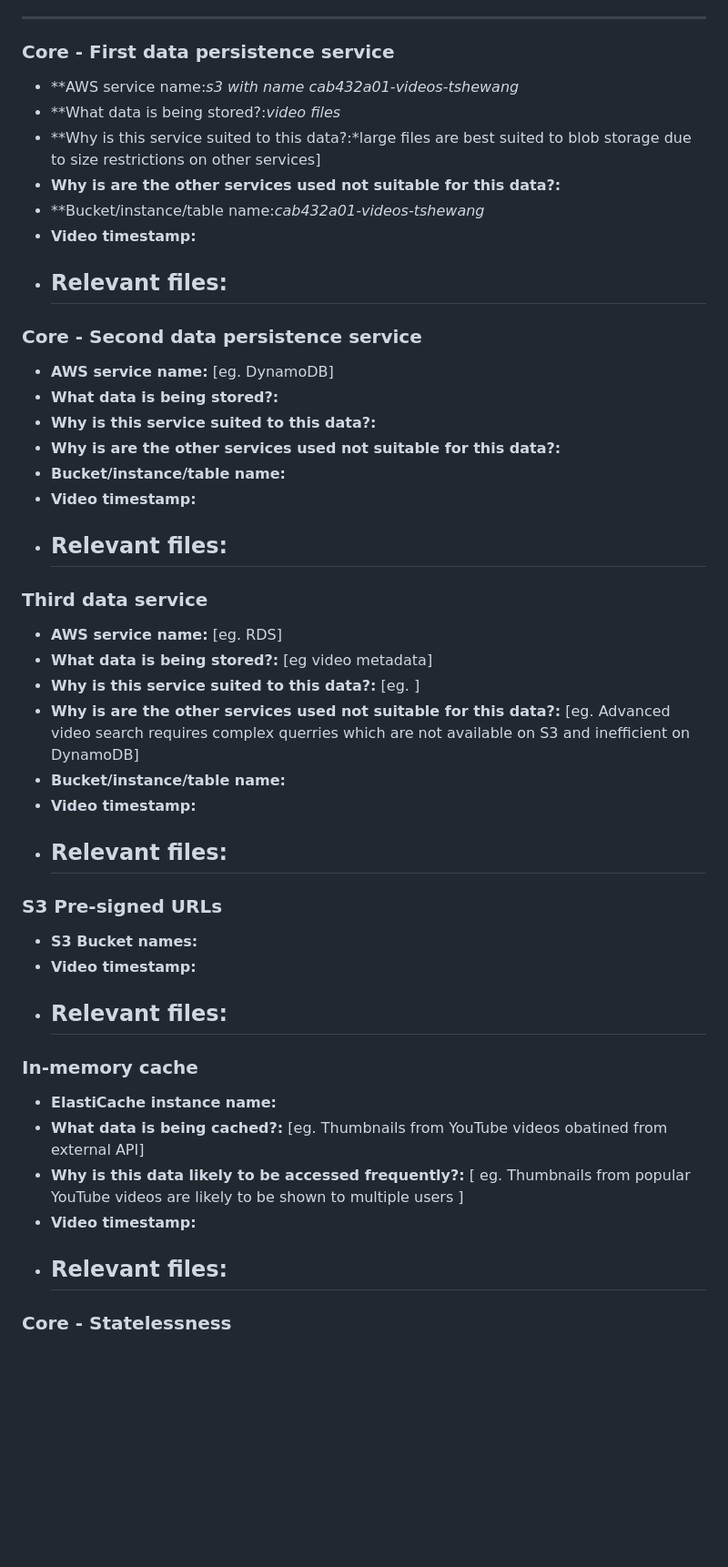
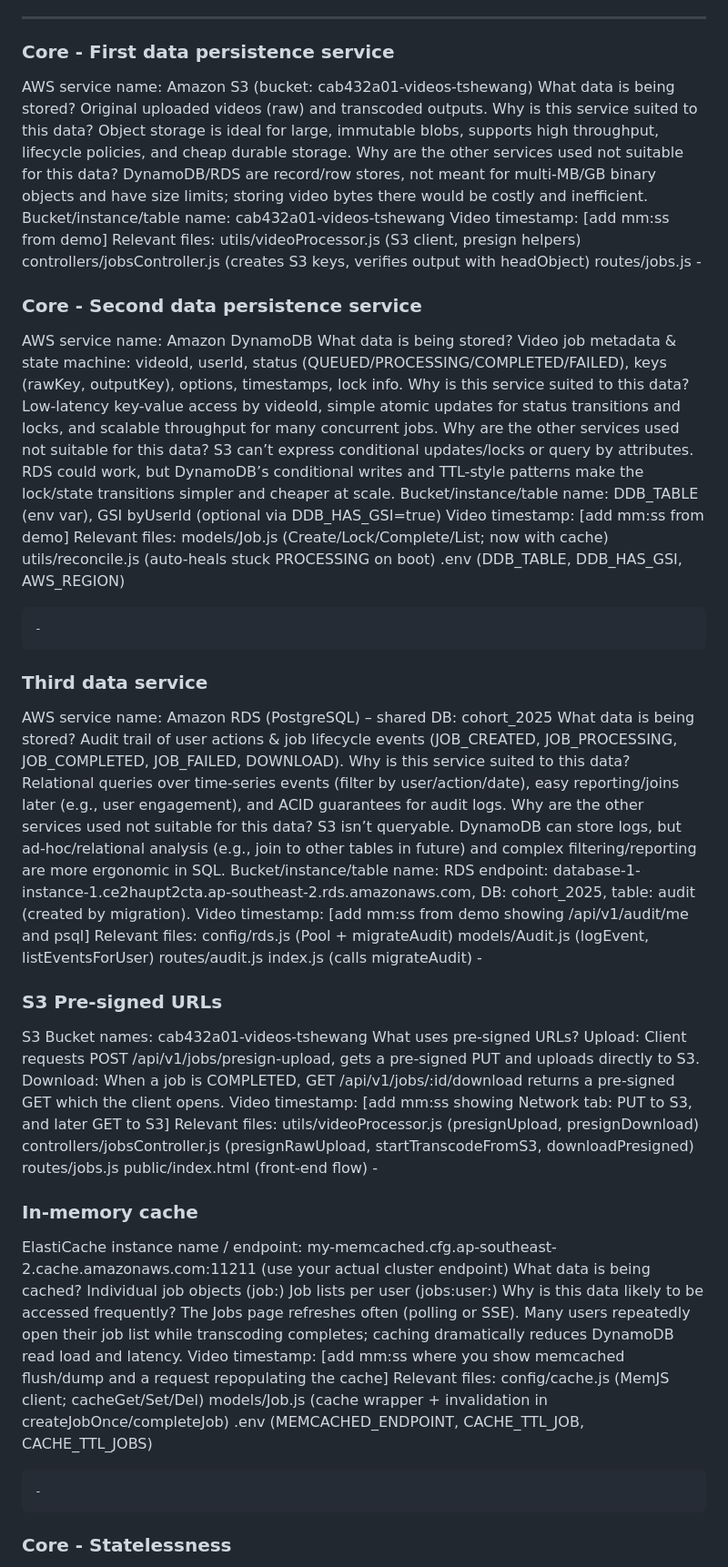
Before and after one commit to tshewang143/CAB432A01, a Markdown page: A2_response_to_criteria.md, the part around one of its changes. Shown at 91% size. GitHub-like rendering; blank space fills up the shorter version.

```diff
--- a/A2_response_to_criteria.md
+++ b/A2_response_to_criteria.md
@@ -21,51 +21,82 @@ Overview
 
 ### Core - First data persistence service
 
-- **AWS service name:*s3 with name cab432a01-videos-tshewang*
-- **What data is being stored?:*video files*
-- **Why is this service suited to this data?:*large files are best suited to blob storage due to size restrictions on other services]
-- **Why is are the other services used not suitable for this data?:**
-- **Bucket/instance/table name:*cab432a01-videos-tshewang*
-- **Video timestamp:**
-- **Relevant files:**
+AWS service name: Amazon S3 (bucket: cab432a01-videos-tshewang)
+What data is being stored? Original uploaded videos (raw) and transcoded outputs.
+Why is this service suited to this data? Object storage is ideal for large, immutable blobs, supports high throughput, lifecycle policies, and cheap durable storage.
+Why are the other services used not suitable for this data?
+DynamoDB/RDS are record/row stores, not meant for multi-MB/GB binary objects and have size limits; storing video bytes there would be costly and inefficient.
+Bucket/instance/table name: cab432a01-videos-tshewang
+Video timestamp: [add mm:ss from demo]
+Relevant files:
+utils/videoProcessor.js (S3 client, presign helpers)
+controllers/jobsController.js (creates S3 keys, verifies output with headObject)
+routes/jobs.js
     -
 
 ### Core - Second data persistence service
 
-- **AWS service name:**  [eg. DynamoDB]
-- **What data is being stored?:**
-- **Why is this service suited to this data?:**
-- **Why is are the other services used not suitable for this data?:**
-- **Bucket/instance/table name:**
-- **Video timestamp:**
-- **Relevant files:**
+AWS service name: Amazon DynamoDB
+What data is being stored? Video job metadata & state machine: videoId, userId, status (QUEUED/PROCESSING/COMPLETED/FAILED), keys (rawKey, outputKey), options, timestamps, lock info.
+Why is this service suited to this data? Low-latency key-value access by videoId, simple atomic updates for status transitions and locks, and scalable throughput for many concurrent jobs.
+Why are the other services used not suitable for this data?
+S3 can’t express conditional updates/locks or query by attributes.
+RDS could work, but DynamoDB’s conditional writes and TTL-style patterns make the lock/state transitions simpler and cheaper at scale.
+Bucket/instance/table name: DDB_TABLE (env var), GSI byUserId (optional via DDB_HAS_GSI=true)
+Video timestamp: [add mm:ss from demo]
+Relevant files:
+models/Job.js (Create/Lock/Complete/List; now with cache)
+utils/reconcile.js (auto-heals stuck PROCESSING on boot)
+.env (DDB_TABLE, DDB_HAS_GSI, AWS_REGION)
+
     -
 
 ### Third data service
 
-- **AWS service name:**  [eg. RDS]
-- **What data is being stored?:** [eg video metadata]
-- **Why is this service suited to this data?:** [eg. ]
-- **Why is are the other services used not suitable for this data?:** [eg. Advanced video search requires complex querries which are not available on S3 and inefficient on DynamoDB]
-- **Bucket/instance/table name:**
-- **Video timestamp:**
-- **Relevant files:**
+AWS service name: Amazon RDS (PostgreSQL) – shared DB: cohort_2025
+What data is being stored? Audit trail of user actions & job lifecycle events (JOB_CREATED, JOB_PROCESSING, JOB_COMPLETED, JOB_FAILED, DOWNLOAD).
+Why is this service suited to this data? Relational queries over time-series events (filter by user/action/date), easy reporting/joins later (e.g., user engagement), and ACID guarantees for audit logs.
+Why are the other services used not suitable for this data?
+S3 isn’t queryable.
+DynamoDB can store logs, but ad-hoc/relational analysis (e.g., join to other tables in future) and complex filtering/reporting are more ergonomic in SQL.
+Bucket/instance/table name: RDS endpoint: database-1-instance-1.ce2haupt2cta.ap-southeast-2.rds.amazonaws.com, DB: cohort_2025, table: audit (created by migration).
+Video timestamp: [add mm:ss from demo showing /api/v1/audit/me and psql]
+Relevant files:
+config/rds.js (Pool + migrateAudit)
+models/Audit.js (logEvent, listEventsForUser)
+routes/audit.js
+index.js (calls migrateAudit)
     -
 
 ### S3 Pre-signed URLs
 
-- **S3 Bucket names:**
-- **Video timestamp:**
-- **Relevant files:**
+S3 Bucket names: cab432a01-videos-tshewang
+What uses pre-signed URLs?
+Upload: Client requests POST /api/v1/jobs/presign-upload, gets a pre-signed PUT and uploads directly to S3.
+Download: When a job is COMPLETED, GET /api/v1/jobs/:id/download returns a pre-signed GET which the client opens.
+Video timestamp: [add mm:ss showing Network tab: PUT to S3, and later GET to S3]
+Relevant files:
+utils/videoProcessor.js (presignUpload, presignDownload)
+controllers/jobsController.js (presignRawUpload, startTranscodeFromS3, downloadPresigned)
+routes/jobs.js
+public/index.html (front-end flow)
     -
 
 ### In-memory cache
 
-- **ElastiCache instance name:**
-- **What data is being cached?:** [eg. Thumbnails from YouTube videos obatined from external API]
-- **Why is this data likely to be accessed frequently?:** [ eg. Thumbnails from popular YouTube videos are likely to be shown to multiple users ]
-- **Video timestamp:**
-- **Relevant files:**
+ElastiCache instance name / endpoint: my-memcached.cfg.ap-southeast-2.cache.amazonaws.com:11211 (use your actual cluster endpoint)
+What data is being cached?
+Individual job objects (job:<videoId>)
+Job lists per user (jobs:user:<userId>)
+Why is this data likely to be accessed frequently?
+The Jobs page refreshes often (polling or SSE). Many users repeatedly open their job list while transcoding completes; caching dramatically reduces DynamoDB read load and latency.
+Video timestamp: [add mm:ss where you show memcached flush/dump and a request repopulating the cache]
+Relevant files:
+config/cache.js (MemJS client; cacheGet/Set/Del)
+models/Job.js (cache wrapper + invalidation in createJobOnce/completeJob)
+.env (MEMCACHED_ENDPOINT, CACHE_TTL_JOB, CACHE_TTL_JOBS)
+
+
     -
 
 ### Core - Statelessness
```
Also changed, not shown: other parts of A2_response_to_criteria.md (+38 -37 lines).
